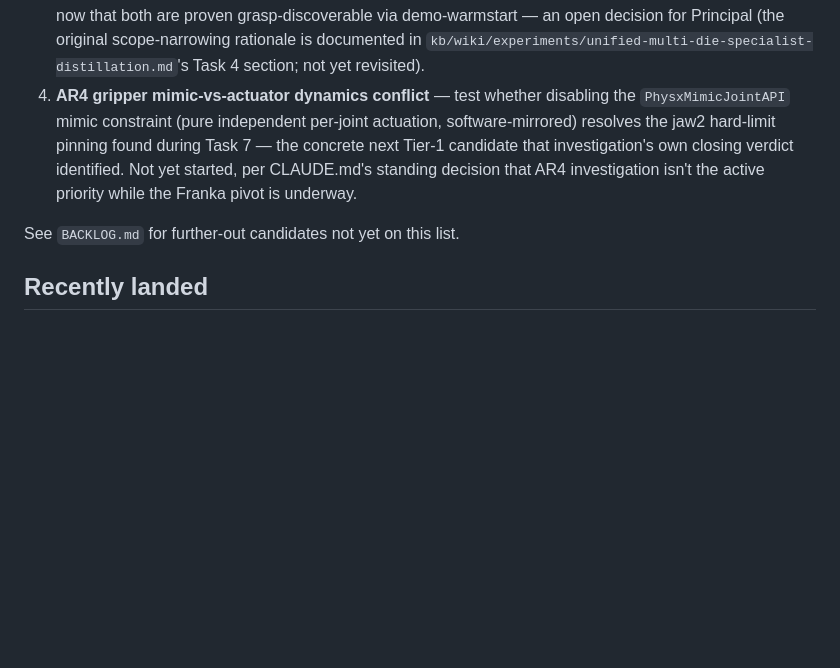
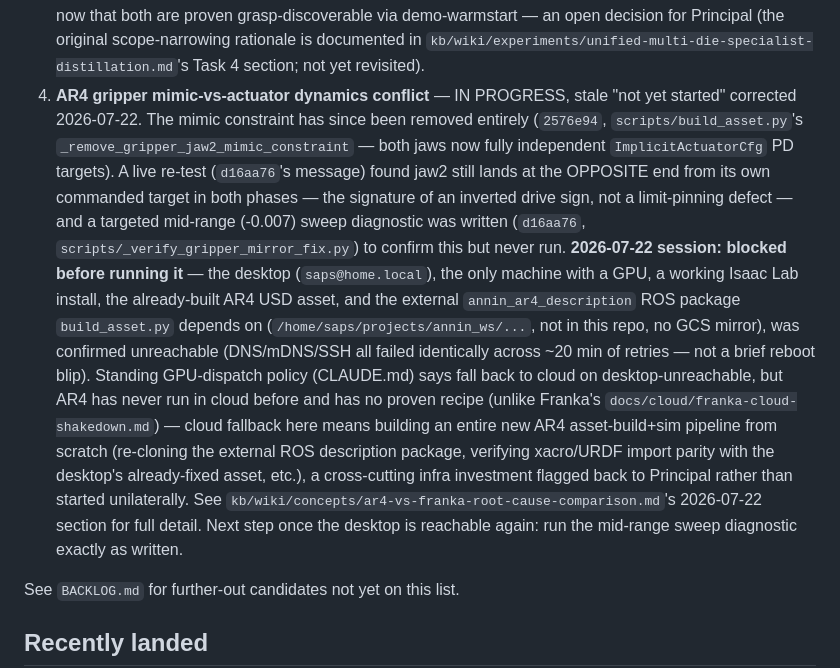
Before and after one commit to hksaperstein/rl, a Markdown page: ROADMAP.md, the part around the change. GitHub-like rendering; blank space fills up the shorter version.

Commit message:
docs: record 2026-07-22 AR4 gripper-diagnostic session blocked on desktop unreachability
Task was to run the mid-range jaw2 sweep diagnostic (scripts/_verify_gripper_mirror_fix.py,
added in d16aa76 but never run) and continue the grasp-validation debug loop. The desktop
(saps@home.local) - the only machine with the built AR4 asset, its Isaac Lab install, and
the external annin_ar4_description ROS package build_asset.py depends on - was confirmed
unreachable (DNS/mDNS/SSH all failed identically across ~20 min of retries), and AR4 has no
proven cloud recipe or GCS-mirrored asset the way Franka does, so cloud fallback would mean
standing up an entire new AR4 build pipeline from scratch - flagged back as a cross-cutting
infra decision rather than started unilaterally. ROADMAP item 4 and the kb article updated
to reflect real current status instead of the stale "not yet started".

```diff
--- a/ROADMAP.md
+++ b/ROADMAP.md
@@ -40,13 +40,34 @@ Roughly in the order they'd likely be picked up:
    Principal (the original scope-narrowing rationale is documented in
    `kb/wiki/experiments/unified-multi-die-specialist-distillation.md`'s
    Task 4 section; not yet revisited).
-4. **AR4 gripper mimic-vs-actuator dynamics conflict** — test whether
-   disabling the `PhysxMimicJointAPI` mimic constraint (pure independent
-   per-joint actuation, software-mirrored) resolves the jaw2 hard-limit
-   pinning found during Task 7 — the concrete next Tier-1 candidate that
-   investigation's own closing verdict identified. Not yet started, per
-   CLAUDE.md's standing decision that AR4 investigation isn't the active
-   priority while the Franka pivot is underway.
+4. **AR4 gripper mimic-vs-actuator dynamics conflict** — IN PROGRESS, stale
+   "not yet started" corrected 2026-07-22. The mimic constraint has since
+   been removed entirely (`2576e94`, `scripts/build_asset.py`'s
+   `_remove_gripper_jaw2_mimic_constraint` — both jaws now fully
+   independent `ImplicitActuatorCfg` PD targets). A live re-test
+   (`d16aa76`'s message) found jaw2 still lands at the OPPOSITE end from
+   its own commanded target in both phases — the signature of an inverted
+   drive sign, not a limit-pinning defect — and a targeted mid-range
+   (-0.007) sweep diagnostic was written (`d16aa76`,
+   `scripts/_verify_gripper_mirror_fix.py`) to confirm this but never run.
+   **2026-07-22 session: blocked before running it** — the desktop
+   (`saps@home.local`), the only machine with a GPU, a working Isaac Lab
+   install, the already-built AR4 USD asset, and the external
+   `annin_ar4_description` ROS package `build_asset.py` depends on
+   (`/home/saps/projects/annin_ws/...`, not in this repo, no GCS mirror),
+   was confirmed unreachable (DNS/mDNS/SSH all failed identically across
+   ~20 min of retries — not a brief reboot blip). Standing GPU-dispatch
+   policy (CLAUDE.md) says fall back to cloud on desktop-unreachable, but
+   AR4 has never run in cloud before and has no proven recipe (unlike
+   Franka's `docs/cloud/franka-cloud-shakedown.md`) — cloud fallback here
+   means building an entire new AR4 asset-build+sim pipeline from scratch
+   (re-cloning the external ROS description package, verifying xacro/URDF
+   import parity with the desktop's already-fixed asset, etc.), a
+   cross-cutting infra investment flagged back to Principal rather than
+   started unilaterally. See
+   `kb/wiki/concepts/ar4-vs-franka-root-cause-comparison.md`'s
+   2026-07-22 section for full detail. Next step once the desktop is
+   reachable again: run the mid-range sweep diagnostic exactly as written.
 
 See `BACKLOG.md` for further-out candidates not yet on this list.
 
```
Also changed, not shown: 1 other file.
